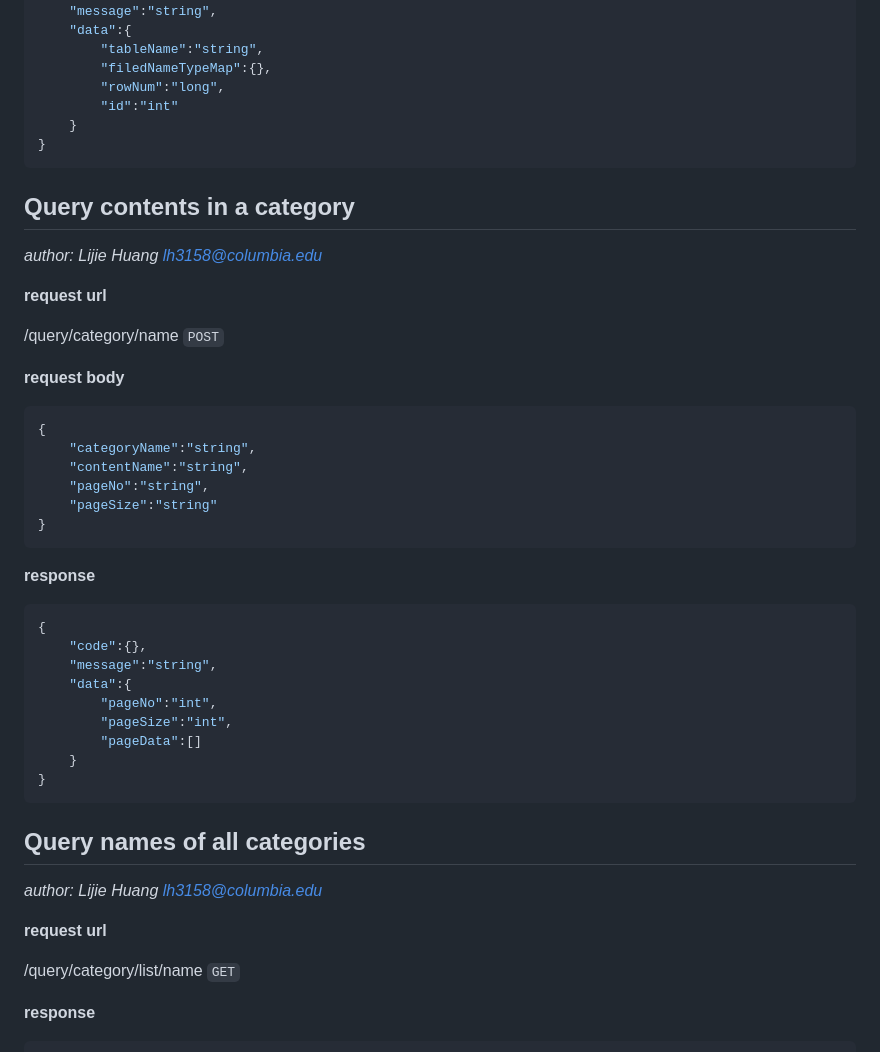
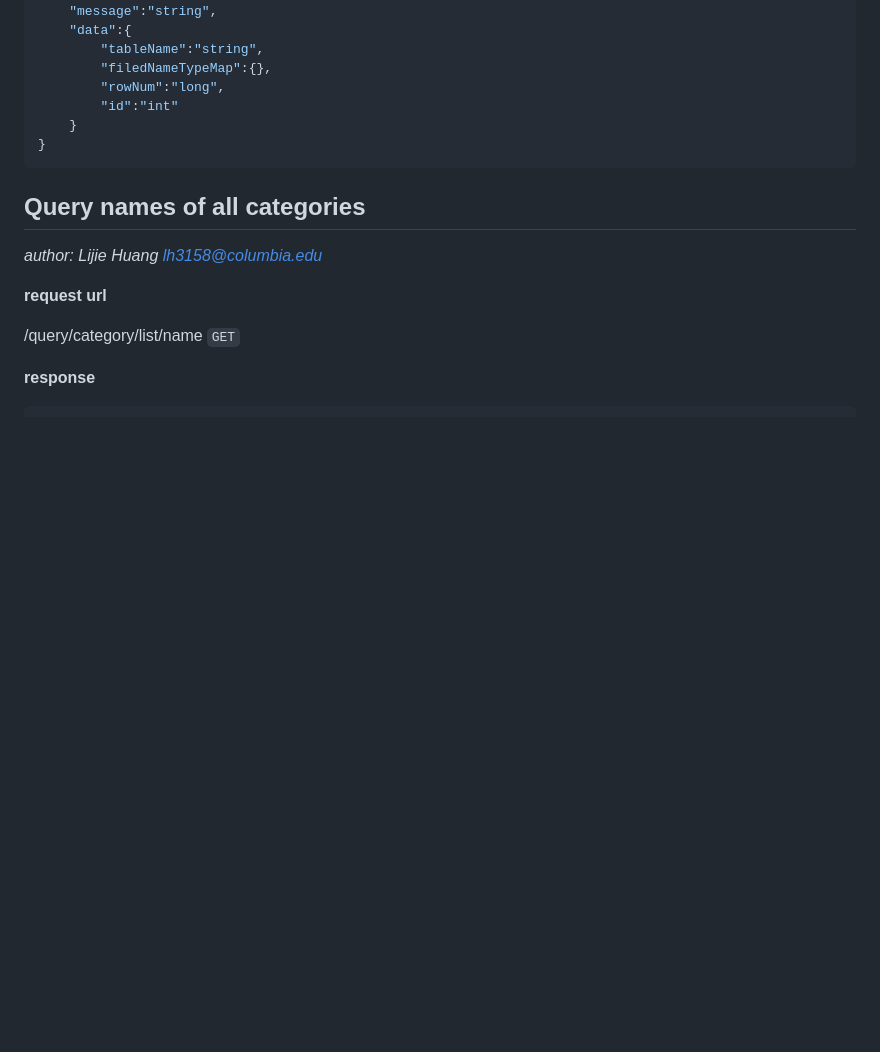
Before and after one commit to 4156-project/WhatToEatToday, a Markdown page: V1.0/RecommendationService-V1.0-api-docs.md, the part around the change. Drawn GitHub-style; blank space fills up the shorter version.

````diff
--- a/V1.0/RecommendationService-V1.0-api-docs.md
+++ b/V1.0/RecommendationService-V1.0-api-docs.md
@@ -182,38 +182,7 @@ The return value of all APIs contains 3 parameters: code, message, and data.
 	}
 }
 ```
-## Query contents in a category
 
-*author: Lijie Huang lh3158@columbia.edu*
-
-**request url**
-
-/query/category/name `POST`
-
-**request body**
-
-```json
-{
-	"categoryName":"string",
-	"contentName":"string",
-	"pageNo":"string",
-	"pageSize":"string"
-}
-```
-
-**response**
-
-```json
-{
-	"code":{},
-	"message":"string",
-	"data":{
-		"pageNo":"int",
-		"pageSize":"int",
-		"pageData":[]
-	}
-}
-```
 ## Query names of all categories
 
 *author: Lijie Huang lh3158@columbia.edu*
````
